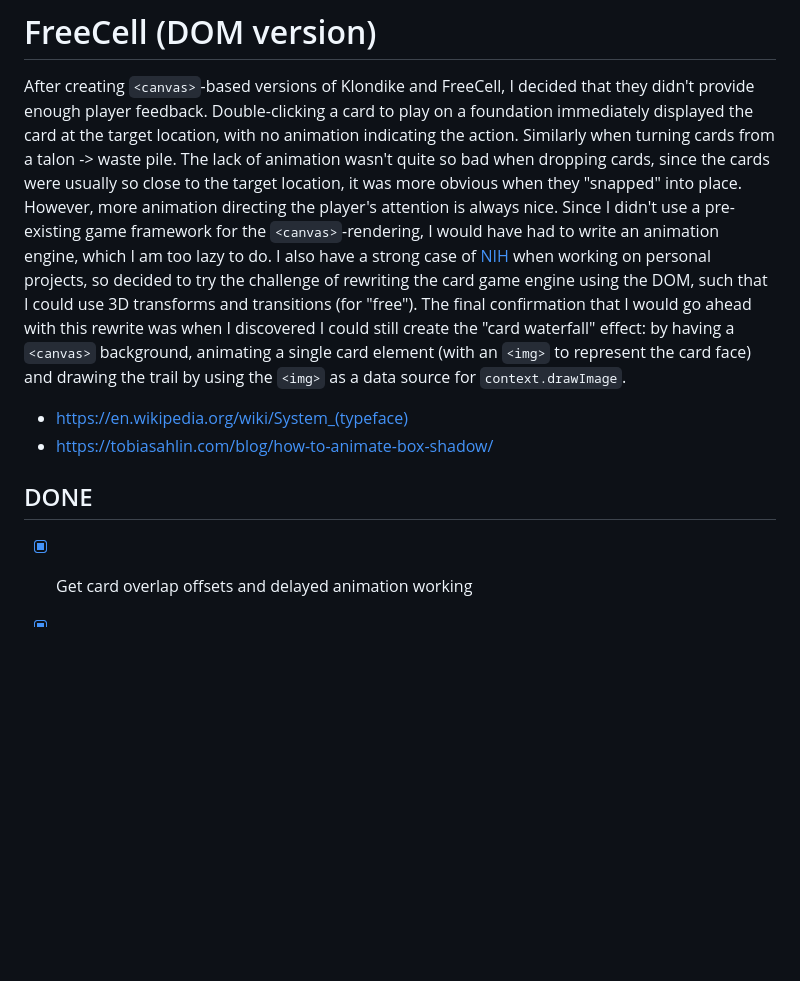
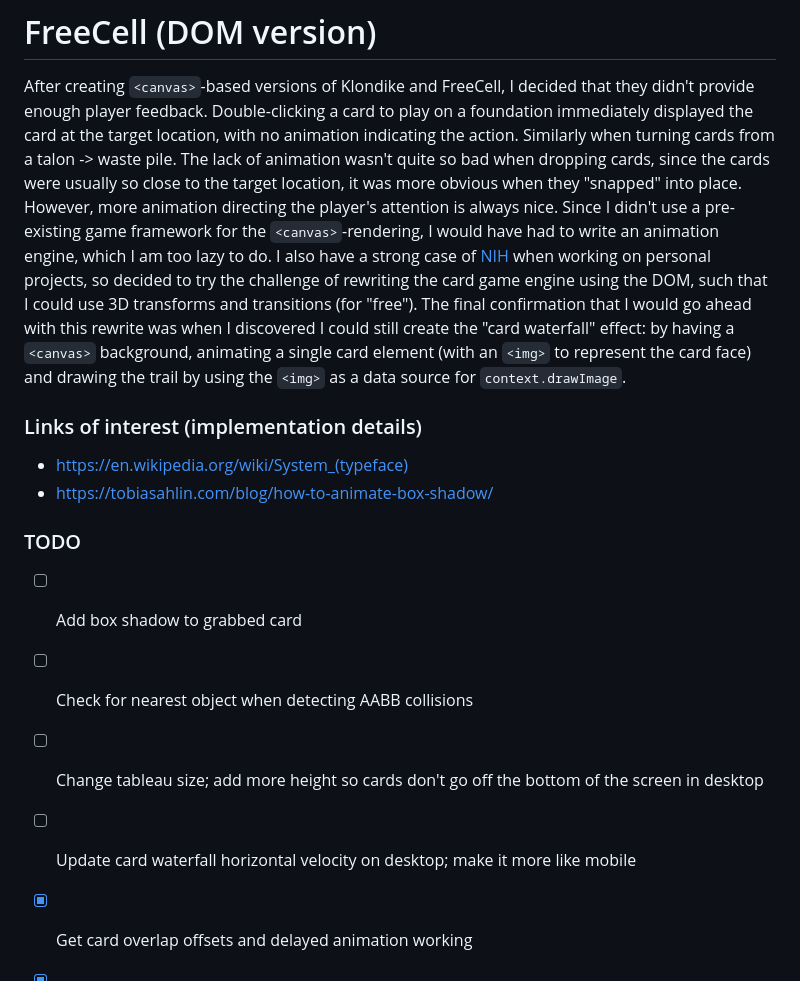
Before and after one commit to endemic/freecell, a Markdown page: README.md, the part around the change. GitHub-like rendering; blank space fills up the shorter version.

```diff
--- a/README.md
+++ b/README.md
@@ -2,13 +2,27 @@
 
 After creating `<canvas>`-based versions of Klondike and FreeCell, I decided that they didn't provide enough
 player feedback. Double-clicking a card to play on a foundation immediately displayed the card at the target location,
-with no animation indicating the action. Similarly when turning cards from a talon -> waste pile. The lack of animation wasn't quite so bad when dropping cards, since the cards were usually so close to the target location, it was more obvious when they "snapped" into place. However, more animation directing the player's attention is always nice. Since I didn't use a pre-existing game framework for the `<canvas>`-rendering, I would have had to write an animation engine, which I am too lazy to do. I also have a strong case of [NIH](https://en.wikipedia.org/wiki/Not_invented_here) when working on personal projects, so decided to try the challenge of rewriting the card game engine using the DOM, such that I could use 3D transforms and transitions (for "free"). The final confirmation that I would go ahead with this rewrite was when I discovered I could still create the "card waterfall" effect: by having a `<canvas>` background, animating a single card element (with an `<img>` to represent the card face) and drawing the trail by using the `<img>` as a data source for `context.drawImage`.
+with no animation indicating the action. Similarly when turning cards from a talon -> waste pile. The lack of animation
+wasn't quite so bad when dropping cards, since the cards were usually so close to the target location, it was more
+obvious when they "snapped" into place. However, more animation directing the player's attention is always nice.
+Since I didn't use a pre-existing game framework for the `<canvas>`-rendering, I would have had to write an animation
+engine, which I am too lazy to do. I also have a strong case of [NIH](https://en.wikipedia.org/wiki/Not_invented_here) when
+working on personal projects, so decided to try the challenge of rewriting the card game engine using the DOM, such that I
+could use 3D transforms and transitions (for "free"). The final confirmation that I would go ahead with this rewrite was
+when I discovered I could still create the "card waterfall" effect: by having a `<canvas>` background, animating a single
+card element (with an `<img>` to represent the card face) and drawing the trail by using the `<img>` as a data source for `context.drawImage`.
+
+### Links of interest (implementation details)
 
 * https://en.wikipedia.org/wiki/System_(typeface)
 * https://tobiasahlin.com/blog/how-to-animate-box-shadow/
 
-## DONE
+### TODO
 
+- [ ] Add box shadow to grabbed card
+- [ ] Check for nearest object when detecting AABB collisions
+- [ ] Change tableau size; add more height so cards don't go off the bottom of the screen in desktop
+- [ ] Update card waterfall horizontal velocity on desktop; make it more like mobile
 - [x] Get card overlap offsets and delayed animation working
 - [x] Animate highlight when card is placed in foundation
 - [x] Method to add a child card to a cascade, which animates moving the card to its correct position, and sets the z-index on all the child cards such that they overlap correctly.
```
